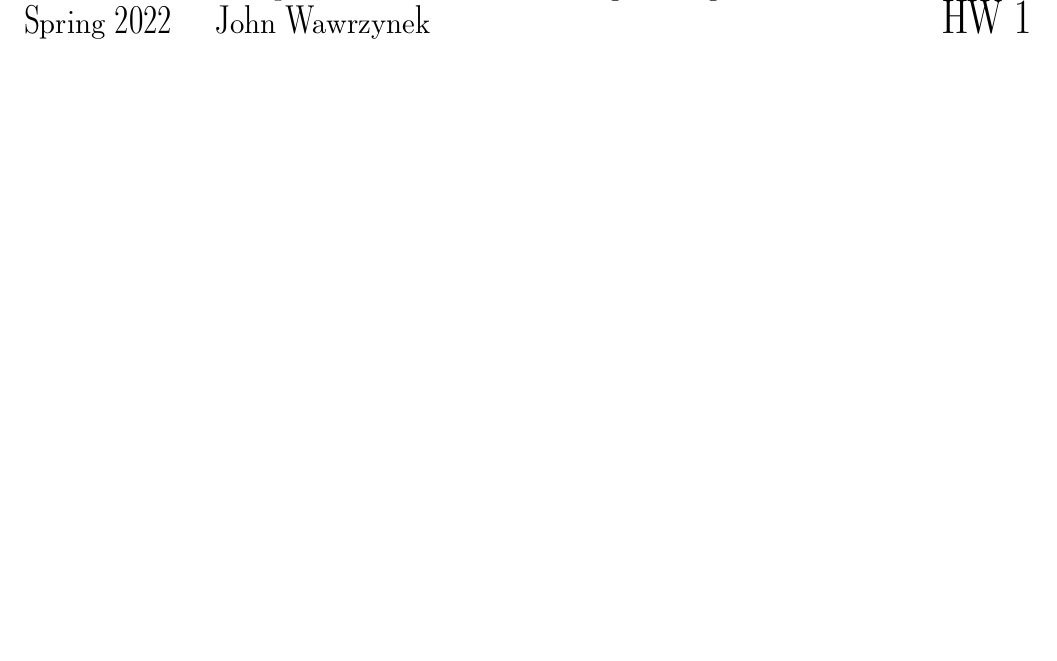
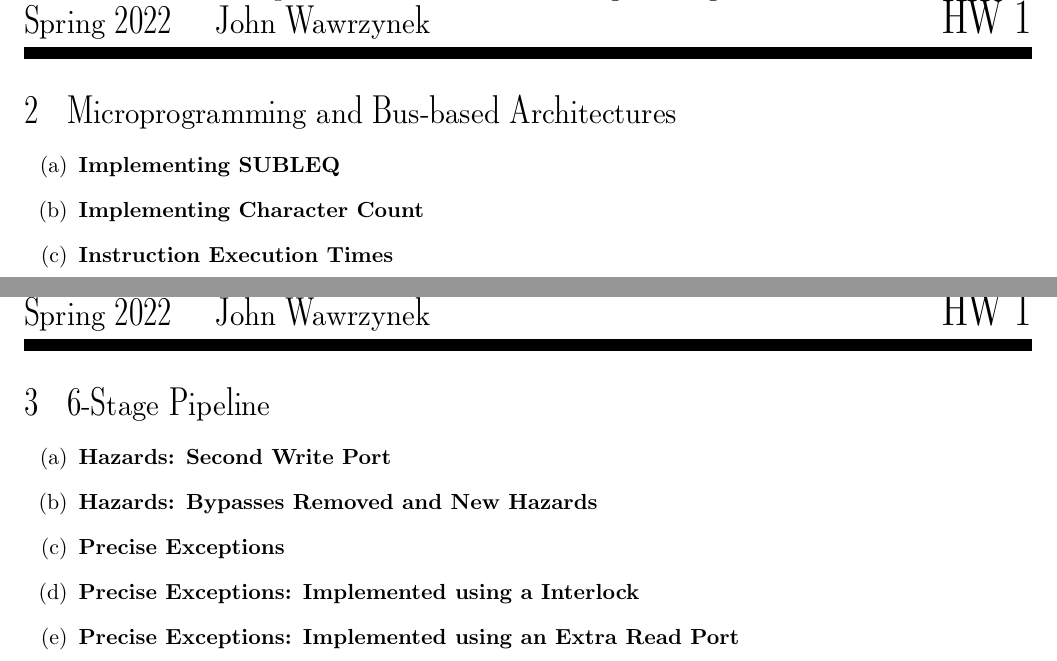
Before and after one commit to briancpark/cs152, a LaTeX problem sheet (latex/hw1.tex): part of page 4 of 4 before the commit and two parts of pages 4 and 5 of 7 after it, the two joined at a grey line, cut so that both start at the same text, the shorter picture padded with empty space. Compiled offline with pdfLaTeX.

Commit message:
finalize template for hw1

```diff
--- a/latex/hw1.tex
+++ b/latex/hw1.tex
@@ -126,6 +127,24 @@ There are 29 bytes of instructions in the program. The number of bytes that need
            j loop
     done:  ...
     \end{lstlisting}
+\end{Parts}
+\newpage
+
+\Question{Microprogramming and Bus-based Architectures}
+\begin{Parts}
+    \Part \textbf{Implementing SUBLEQ}
+    \Part \textbf{Implementing Character Count}
+    \Part \textbf{Instruction Execution Times}
+\end{Parts}
+\newpage
+
+\Question{6-Stage Pipeline}
+\begin{Parts}
+    \Part \textbf{Hazards: Second Write Port}
+    \Part \textbf{Hazards: Bypasses Removed and New Hazards}
+    \Part \textbf{Precise Exceptions}
+    \Part \textbf{Precise Exceptions: Implemented using a Interlock}
+    \Part \textbf{Precise Exceptions: Implemented using an Extra Read Port}
 \end{Parts}
 
 \newpage
```
Also changed, not shown: latex/hw1.tex (7 more changed lines).
